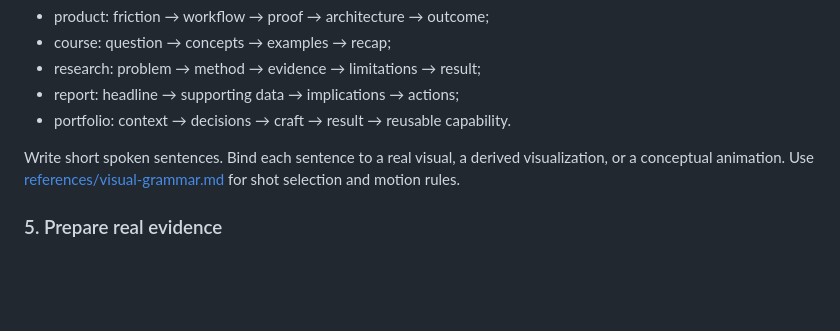
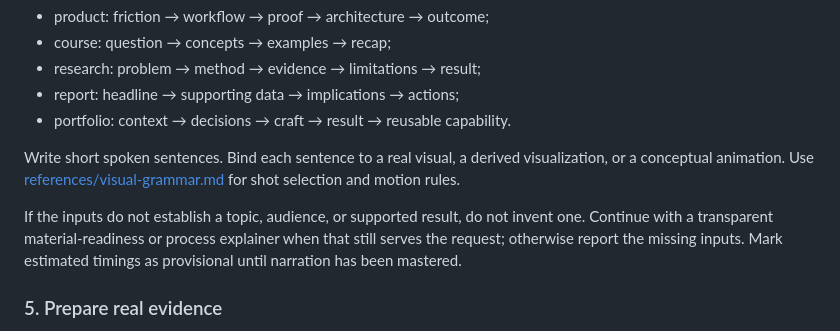
Before and after one commit to architect9331/any-material-to-video, a Markdown page: SKILL.md, the part around the change. Rendered like a GitHub page; blank space fills up the shorter version.

Commit message:
Handle sparse source material explicitly

```diff
--- a/SKILL.md
+++ b/SKILL.md
@@ -69,6 +69,8 @@ Choose a structure based on the requested outcome:
 - portfolio: context → decisions → craft → result → reusable capability.
 
 Write short spoken sentences. Bind each sentence to a real visual, a derived visualization, or a conceptual animation. Use [references/visual-grammar.md](references/visual-grammar.md) for shot selection and motion rules.
+
+If the inputs do not establish a topic, audience, or supported result, do not invent one. Continue with a transparent material-readiness or process explainer when that still serves the request; otherwise report the missing inputs. Mark estimated timings as provisional until narration has been mastered.
 
 ### 5. Prepare real evidence
 
```
